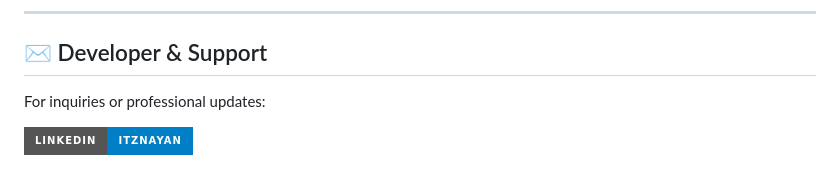
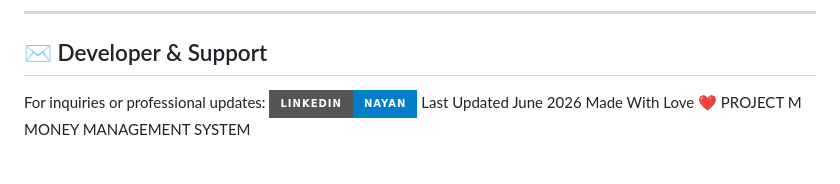
Before and after one commit to anankush/PROJECT-M, a Markdown page: README.md, the part around the change. Drawn GitHub-style; badges without logos.

```diff
--- a/README.md
+++ b/README.md
@@ -61,6 +61,8 @@
 
 ## ✉️ Developer & Support
 
-For inquiries or professional updates:
-
-[![LinkedIn](https://img.shields.io/badge/LinkedIn-itznayan-blue?style=for-the-badge&logo=linkedin)](https://linkedin.com/in/itznayan)
+For inquiries or professional updates: [![LinkedIn](https://img.shields.io/badge/LinkedIn-Nayan-blue.svg?style=for-the-badge&logo=linkedin)](https://linkedin.com/in/itznayan)
+Last Updated June 2026
+Made With Love ❤️
+PROJECT M
+MONEY MANAGEMENT SYSTEM
```
